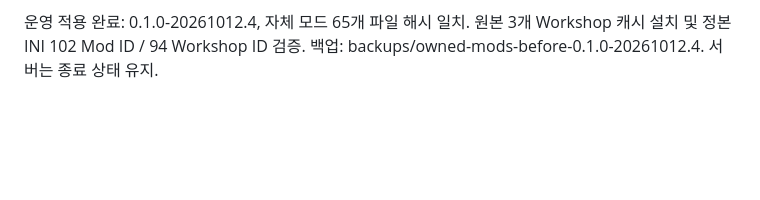
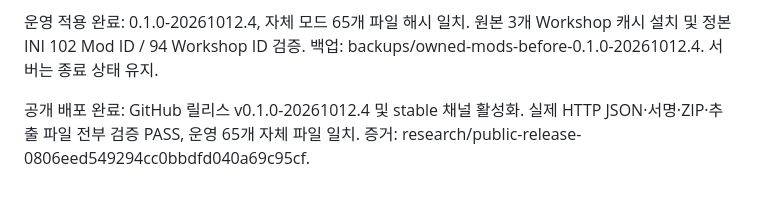
Before and after one commit to opium68/ZomboidKnightsDan, a Markdown page: docs/KNIGHTS-TTAJ-CLOTHING-20261012.md, the part around the change. Drawn GitHub-style; blank space fills up the shorter version.

Commit message:
Record verified public TTAJ deployment

```diff
--- a/docs/KNIGHTS-TTAJ-CLOTHING-20261012.md
+++ b/docs/KNIGHTS-TTAJ-CLOTHING-20261012.md
@@ -25,3 +25,5 @@
 - 운영 적용·공개 배포: 0.1.0-20261012.4로 진행. 최종 상태는 아래 기록 참조.
 
 운영 적용 완료: 0.1.0-20261012.4, 자체 모드 65개 파일 해시 일치. 원본 3개 Workshop 캐시 설치 및 정본 INI 102 Mod ID / 94 Workshop ID 검증. 백업: backups/owned-mods-before-0.1.0-20261012.4. 서버는 종료 상태 유지.
+
+공개 배포 완료: GitHub 릴리스 v0.1.0-20261012.4 및 stable 채널 활성화. 실제 HTTP JSON·서명·ZIP·추출 파일 전부 검증 PASS, 운영 65개 자체 파일 일치. 증거: research/public-release-0806eed549294cc0bbdfd040a69c95cf.
```
